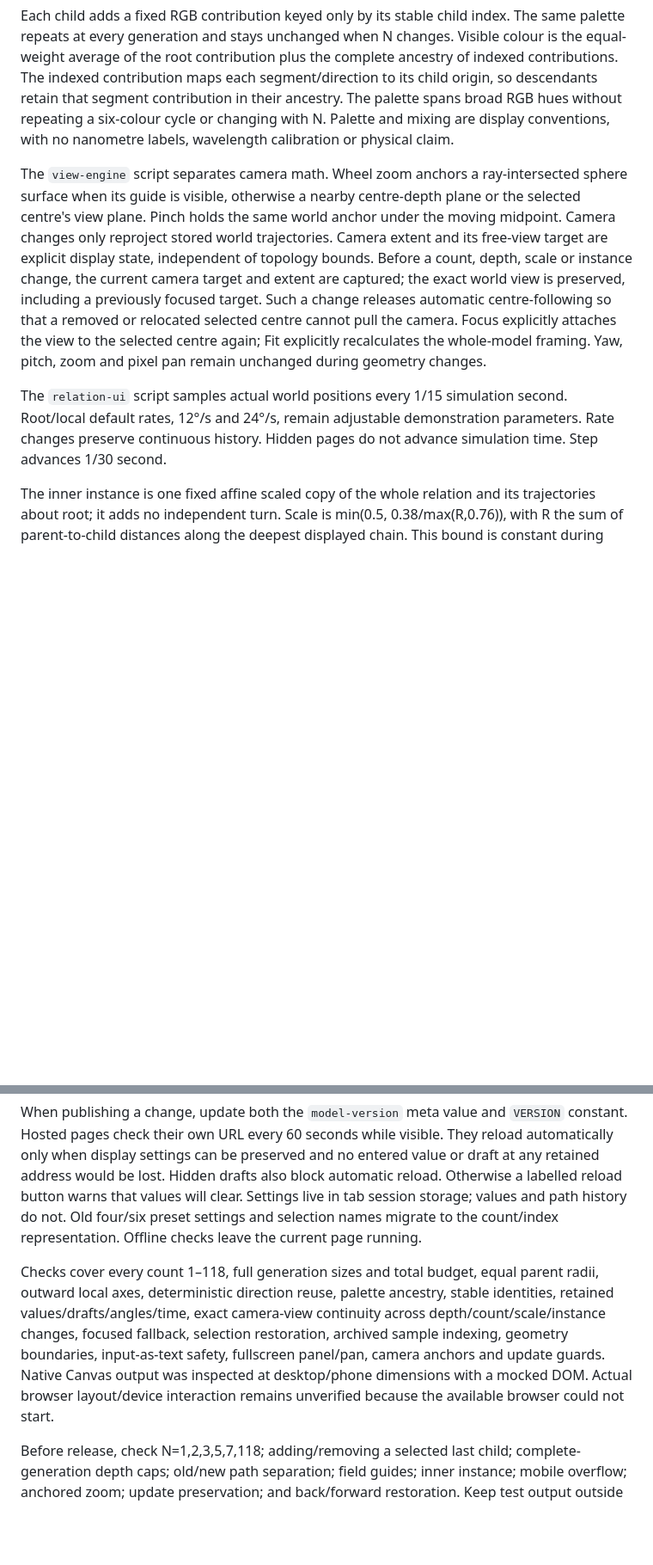
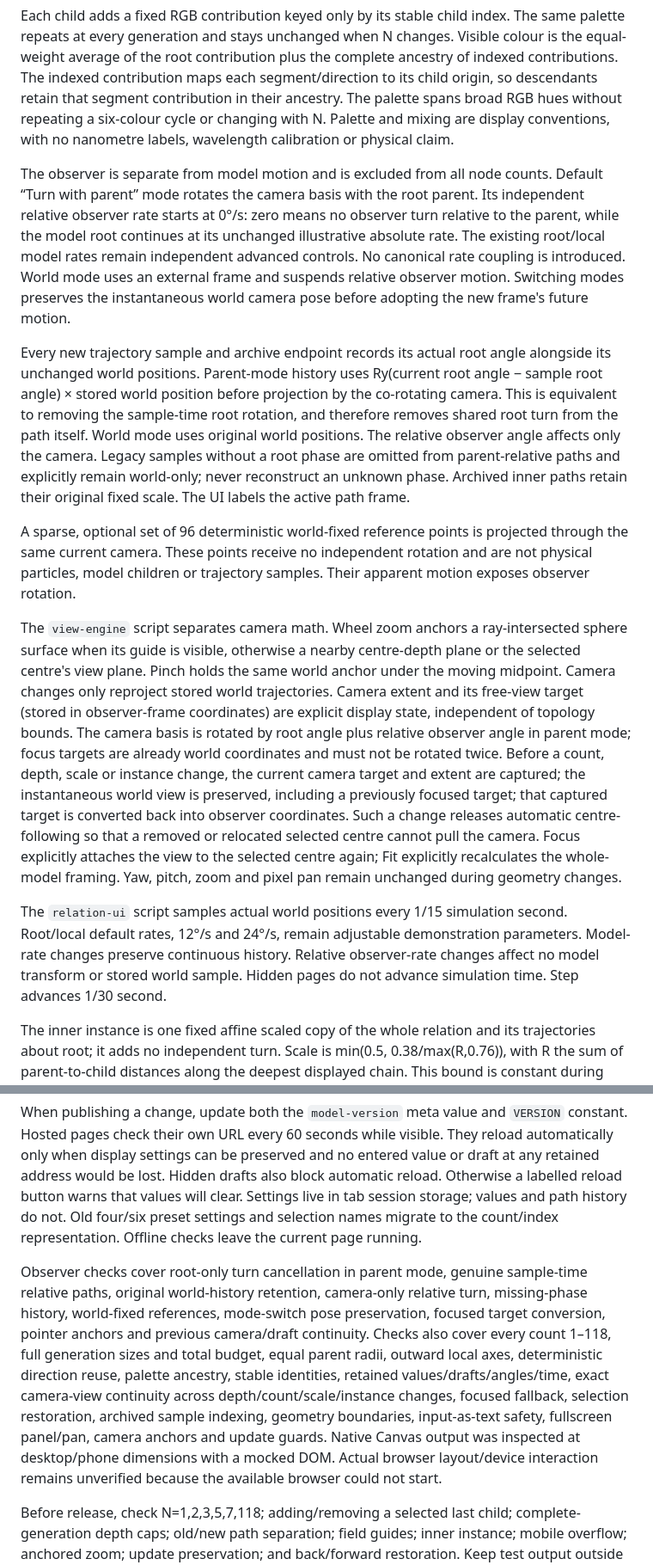
Before and after one commit to Acidfang/score-ledger-store, a Markdown page: recursive-cubes/continuation.md, 2 parts joined by grey strips. Shown at 86% size. Rendered like a GitHub page; blank space fills up the shorter version.

Commit message:
Document parent-relative observer and sampled path frames

```diff
--- a/recursive-cubes/continuation.md
+++ b/recursive-cubes/continuation.md
@@ -36,9 +36,15 @@ All siblings therefore have equal parent radius. Direction bases are proper righ
 
 Each child adds a fixed RGB contribution keyed only by its stable child index. The same palette repeats at every generation and stays unchanged when N changes. Visible colour is the equal-weight average of the root contribution plus the complete ancestry of indexed contributions. The indexed contribution maps each segment/direction to its child origin, so descendants retain that segment contribution in their ancestry. The palette spans broad RGB hues without repeating a six-colour cycle or changing with N. Palette and mixing are display conventions, with no nanometre labels, wavelength calibration or physical claim.
 
-The `view-engine` script separates camera math. Wheel zoom anchors a ray-intersected sphere surface when its guide is visible, otherwise a nearby centre-depth plane or the selected centre's view plane. Pinch holds the same world anchor under the moving midpoint. Camera changes only reproject stored world trajectories. Camera extent and its free-view target are explicit display state, independent of topology bounds. Before a count, depth, scale or instance change, the current camera target and extent are captured; the exact world view is preserved, including a previously focused target. Such a change releases automatic centre-following so that a removed or relocated selected centre cannot pull the camera. Focus explicitly attaches the view to the selected centre again; Fit explicitly recalculates the whole-model framing. Yaw, pitch, zoom and pixel pan remain unchanged during geometry changes.
+The observer is separate from model motion and is excluded from all node counts. Default “Turn with parent” mode rotates the camera basis with the root parent. Its independent relative observer rate starts at 0°/s: zero means no observer turn relative to the parent, while the model root continues at its unchanged illustrative absolute rate. The existing root/local model rates remain independent advanced controls. No canonical rate coupling is introduced. World mode uses an external frame and suspends relative observer motion. Switching modes preserves the instantaneous world camera pose before adopting the new frame's future motion.
 
-The `relation-ui` script samples actual world positions every 1/15 simulation second. Root/local default rates, 12°/s and 24°/s, remain adjustable demonstration parameters. Rate changes preserve continuous history. Hidden pages do not advance simulation time. Step advances 1/30 second.
+Every new trajectory sample and archive endpoint records its actual root angle alongside its unchanged world positions. Parent-mode history uses Ry(current root angle − sample root angle) × stored world position before projection by the co-rotating camera. This is equivalent to removing the sample-time root rotation, and therefore removes shared root turn from the path itself. World mode uses original world positions. The relative observer angle affects only the camera. Legacy samples without a root phase are omitted from parent-relative paths and explicitly remain world-only; never reconstruct an unknown phase. Archived inner paths retain their original fixed scale. The UI labels the active path frame.
+
+A sparse, optional set of 96 deterministic world-fixed reference points is projected through the same current camera. These points receive no independent rotation and are not physical particles, model children or trajectory samples. Their apparent motion exposes observer rotation.
+
+The `view-engine` script separates camera math. Wheel zoom anchors a ray-intersected sphere surface when its guide is visible, otherwise a nearby centre-depth plane or the selected centre's view plane. Pinch holds the same world anchor under the moving midpoint. Camera changes only reproject stored world trajectories. Camera extent and its free-view target (stored in observer-frame coordinates) are explicit display state, independent of topology bounds. The camera basis is rotated by root angle plus relative observer angle in parent mode; focus targets are already world coordinates and must not be rotated twice. Before a count, depth, scale or instance change, the current camera target and extent are captured; the instantaneous world view is preserved, including a previously focused target; that captured target is converted back into observer coordinates. Such a change releases automatic centre-following so that a removed or relocated selected centre cannot pull the camera. Focus explicitly attaches the view to the selected centre again; Fit explicitly recalculates the whole-model framing. Yaw, pitch, zoom and pixel pan remain unchanged during geometry changes.
+
+The `relation-ui` script samples actual world positions every 1/15 simulation second. Root/local default rates, 12°/s and 24°/s, remain adjustable demonstration parameters. Model-rate changes preserve continuous history. Relative observer-rate changes affect no model transform or stored world sample. Hidden pages do not advance simulation time. Step advances 1/30 second.
 
 The inner instance is one fixed affine scaled copy of the whole relation and its trajectories about root; it adds no independent turn. Scale is min(0.5, 0.38/max(R,0.76)), with R the sum of parent-to-child distances along the deepest displayed chain. This bound is constant during each geometry segment. Inner addresses start with `root::inner/`. Select the inner instance and Focus centre to inspect it.
 
@@ -54,6 +60,6 @@ Open the HTML directly, or run `python3 -m http.server 8000` from the repository
 
 When publishing a change, update both the `model-version` meta value and `VERSION` constant. Hosted pages check their own URL every 60 seconds while visible. They reload automatically only when display settings can be preserved and no entered value or draft at any retained address would be lost. Hidden drafts also block automatic reload. Otherwise a labelled reload button warns that values will clear. Settings live in tab session storage; values and path history do not. Old four/six preset settings and selection names migrate to the count/index representation. Offline checks leave the current page running.
 
-Checks cover every count 1–118, full generation sizes and total budget, equal parent radii, outward local axes, deterministic direction reuse, palette ancestry, stable identities, retained values/drafts/angles/time, exact camera-view continuity across depth/count/scale/instance changes, focused fallback, selection restoration, archived sample indexing, geometry boundaries, input-as-text safety, fullscreen panel/pan, camera anchors and update guards. Native Canvas output was inspected at desktop/phone dimensions with a mocked DOM. Actual browser layout/device interaction remains unverified because the available browser could not start.
+Observer checks cover root-only turn cancellation in parent mode, genuine sample-time relative paths, original world-history retention, camera-only relative turn, missing-phase history, world-fixed references, mode-switch pose preservation, focused target conversion, pointer anchors and previous camera/draft continuity. Checks also cover every count 1–118, full generation sizes and total budget, equal parent radii, outward local axes, deterministic direction reuse, palette ancestry, stable identities, retained values/drafts/angles/time, exact camera-view continuity across depth/count/scale/instance changes, focused fallback, selection restoration, archived sample indexing, geometry boundaries, input-as-text safety, fullscreen panel/pan, camera anchors and update guards. Native Canvas output was inspected at desktop/phone dimensions with a mocked DOM. Actual browser layout/device interaction remains unverified because the available browser could not start.
 
 Before release, check N=1,2,3,5,7,118; adding/removing a selected last child; complete-generation depth caps; old/new path separation; field guides; inner instance; mobile overflow; anchored zoom; update preservation; and back/forward restoration. Keep test output outside the published repository unless requested.
```
